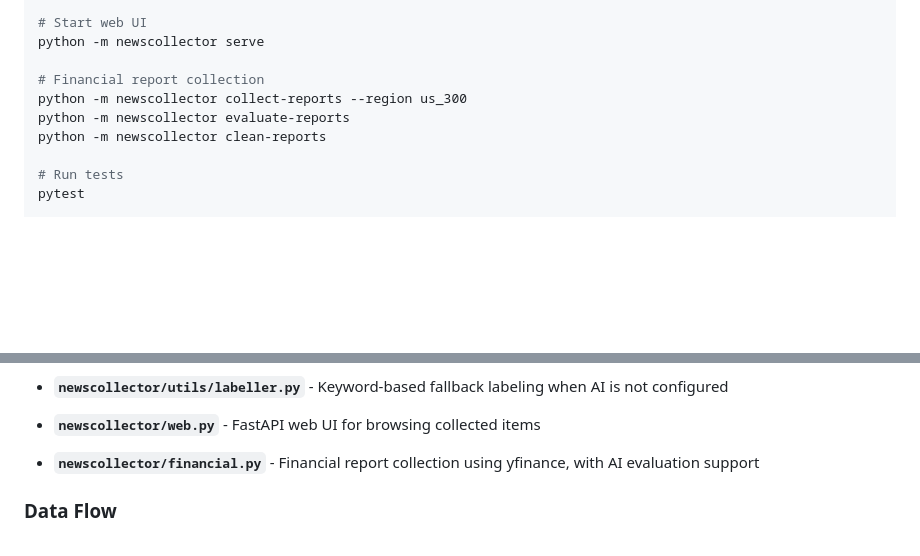
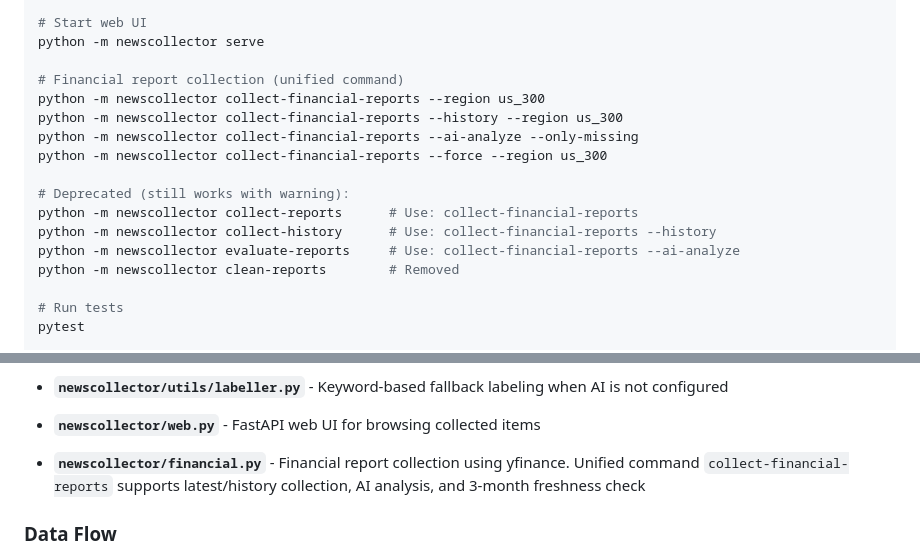
Before and after one commit to KakiGit/NewsCollector, a Markdown page: CLAUDE.md, 2 parts joined by grey strips. Drawn GitHub-style; blank space fills up the shorter version.

```diff
--- a/CLAUDE.md
+++ b/CLAUDE.md
@@ -38,10 +38,17 @@ python -m newscollector list-platforms
 # Start web UI
 python -m newscollector serve
 
-# Financial report collection
-python -m newscollector collect-reports --region us_300
-python -m newscollector evaluate-reports
-python -m newscollector clean-reports
+# Financial report collection (unified command)
+python -m newscollector collect-financial-reports --region us_300
+python -m newscollector collect-financial-reports --history --region us_300
+python -m newscollector collect-financial-reports --ai-analyze --only-missing
+python -m newscollector collect-financial-reports --force --region us_300
+
+# Deprecated (still works with warning):
+python -m newscollector collect-reports      # Use: collect-financial-reports
+python -m newscollector collect-history      # Use: collect-financial-reports --history
+python -m newscollector evaluate-reports     # Use: collect-financial-reports --ai-analyze
+python -m newscollector clean-reports        # Removed
 
 # Run tests
 pytest
@@ -77,7 +84,7 @@ pytest tests/test_collector.py::test_function_name -v
 
 - **`newscollector/web.py`** - FastAPI web UI for browsing collected items
 
-- **`newscollector/financial.py`** - Financial report collection using yfinance, with AI evaluation support
+- **`newscollector/financial.py`** - Financial report collection using yfinance. Unified command `collect-financial-reports` supports latest/history collection, AI analysis, and 3-month freshness check
 
 ### Data Flow
 
```
Also changed, not shown: README.md (+22 -14 lines).
